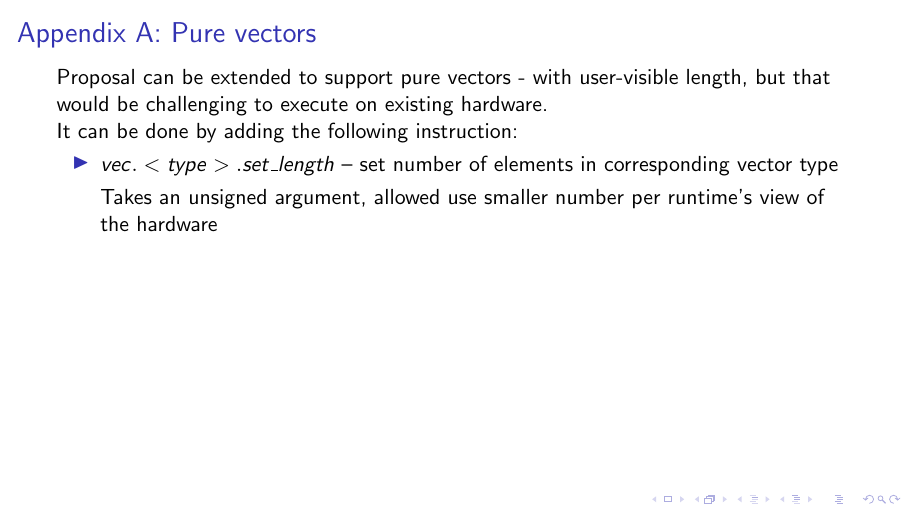
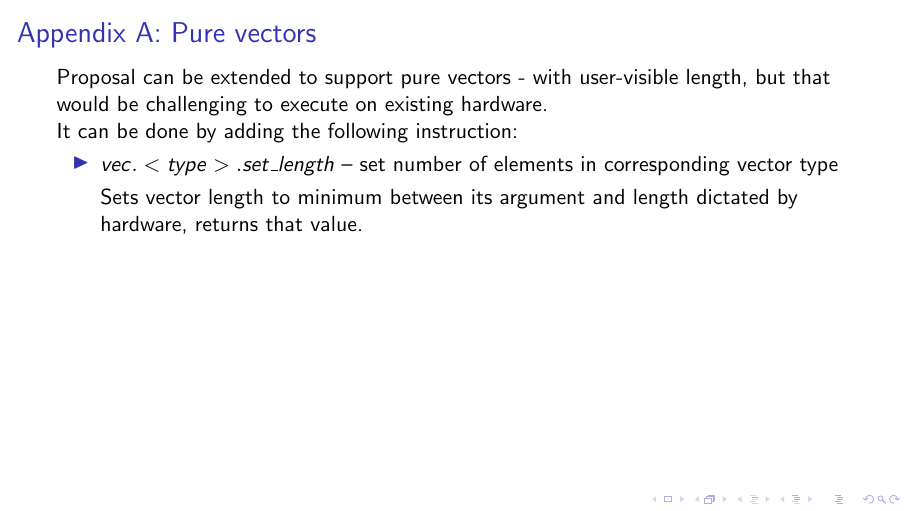
Before and after one commit to penzn/wasm-long-vectors, LaTeX slides (WASM_long_vectors.tex): page 13 of 19. Compiled offline with pdfLaTeX.

Commit message:
Clarify set_length

```diff
--- a/WASM_long_vectors.tex
+++ b/WASM_long_vectors.tex
@@ -128,7 +128,7 @@ Support phase 0 proposal for long vectors?
 
   \begin{itemize}
   \item $vec.<type>.set\_length$ -- set number of elements in corresponding vector type
-  \item[] Takes an unsigned argument, allowed use smaller number per runtime's view of the hardware
+  \item[] Sets vector length to minimum between its argument and length dictated by hardware, returns that value.
   \end{itemize}
 \end{frame}
 \begin{frame}[containsverbatim]
```
